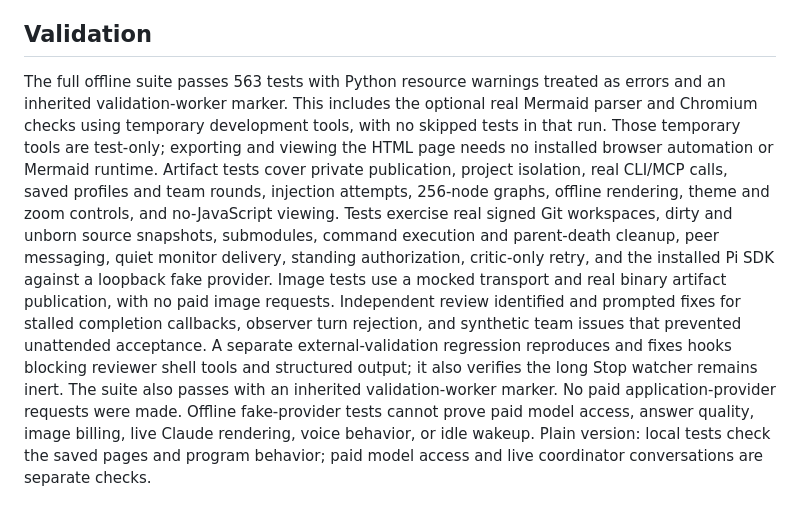
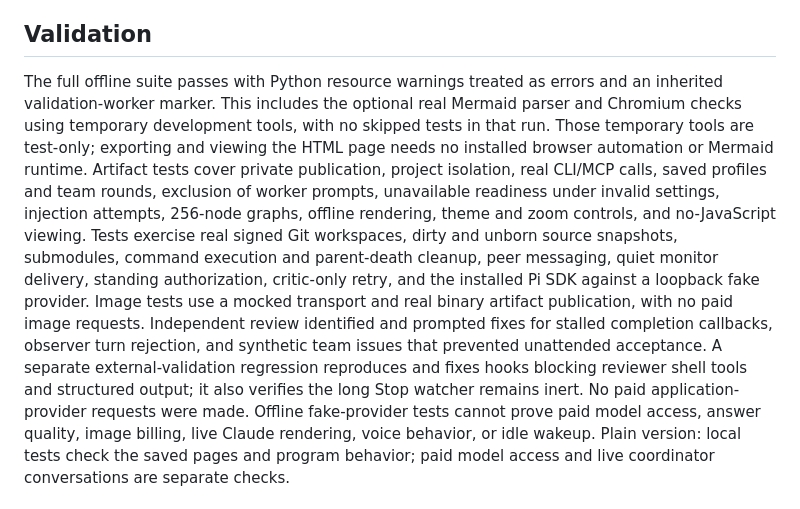
Before and after one commit to sblevins/Orchestrator, a Markdown page: docs/status.md, the part around the change. Rendered like a GitHub page.

Commit message:
no-mistakes(document): Drop stale test count from validation status

```diff
--- a/docs/status.md
+++ b/docs/status.md
@@ -58,15 +58,14 @@ Plain version: one tool call makes a private plan page; the page does not update
 
 ## Validation
 
-The full offline suite passes 563 tests with Python resource warnings treated as errors and an inherited validation-worker marker.
+The full offline suite passes with Python resource warnings treated as errors and an inherited validation-worker marker.
 This includes the optional real Mermaid parser and Chromium checks using temporary development tools, with no skipped tests in that run.
 Those temporary tools are test-only; exporting and viewing the HTML page needs no installed browser automation or Mermaid runtime.
-Artifact tests cover private publication, project isolation, real CLI/MCP calls, saved profiles and team rounds, injection attempts, 256-node graphs, offline rendering, theme and zoom controls, and no-JavaScript viewing.
+Artifact tests cover private publication, project isolation, real CLI/MCP calls, saved profiles and team rounds, exclusion of worker prompts, unavailable readiness under invalid settings, injection attempts, 256-node graphs, offline rendering, theme and zoom controls, and no-JavaScript viewing.
 Tests exercise real signed Git workspaces, dirty and unborn source snapshots, submodules, command execution and parent-death cleanup, peer messaging, quiet monitor delivery, standing authorization, critic-only retry, and the installed Pi SDK against a loopback fake provider.
 Image tests use a mocked transport and real binary artifact publication, with no paid image requests.
 Independent review identified and prompted fixes for stalled completion callbacks, observer turn rejection, and synthetic team issues that prevented unattended acceptance.
 A separate external-validation regression reproduces and fixes hooks blocking reviewer shell tools and structured output; it also verifies the long Stop watcher remains inert.
-The suite also passes with an inherited validation-worker marker.
 No paid application-provider requests were made.
 Offline fake-provider tests cannot prove paid model access, answer quality, image billing, live Claude rendering, voice behavior, or idle wakeup.
 Plain version: local tests check the saved pages and program behavior; paid model access and live coordinator conversations are separate checks.
```
